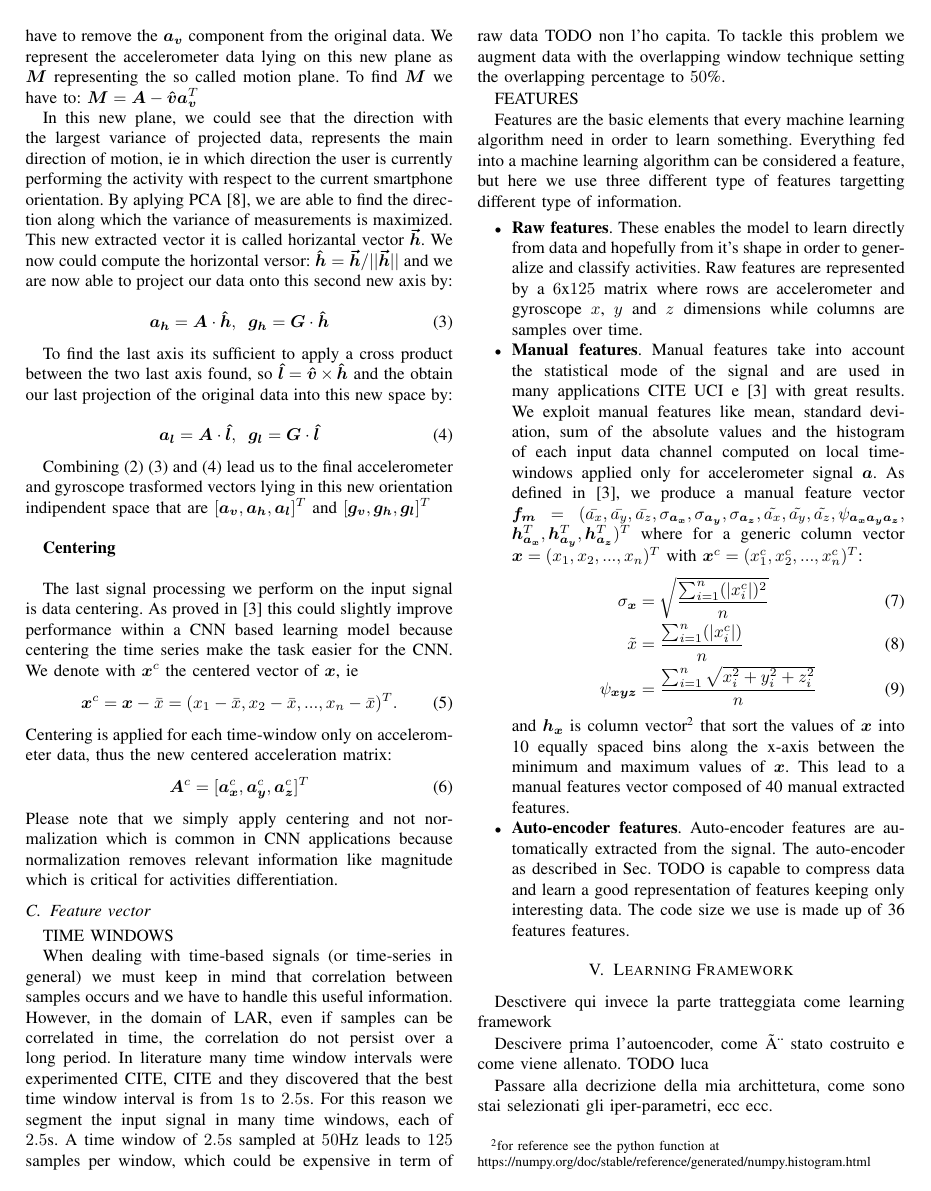
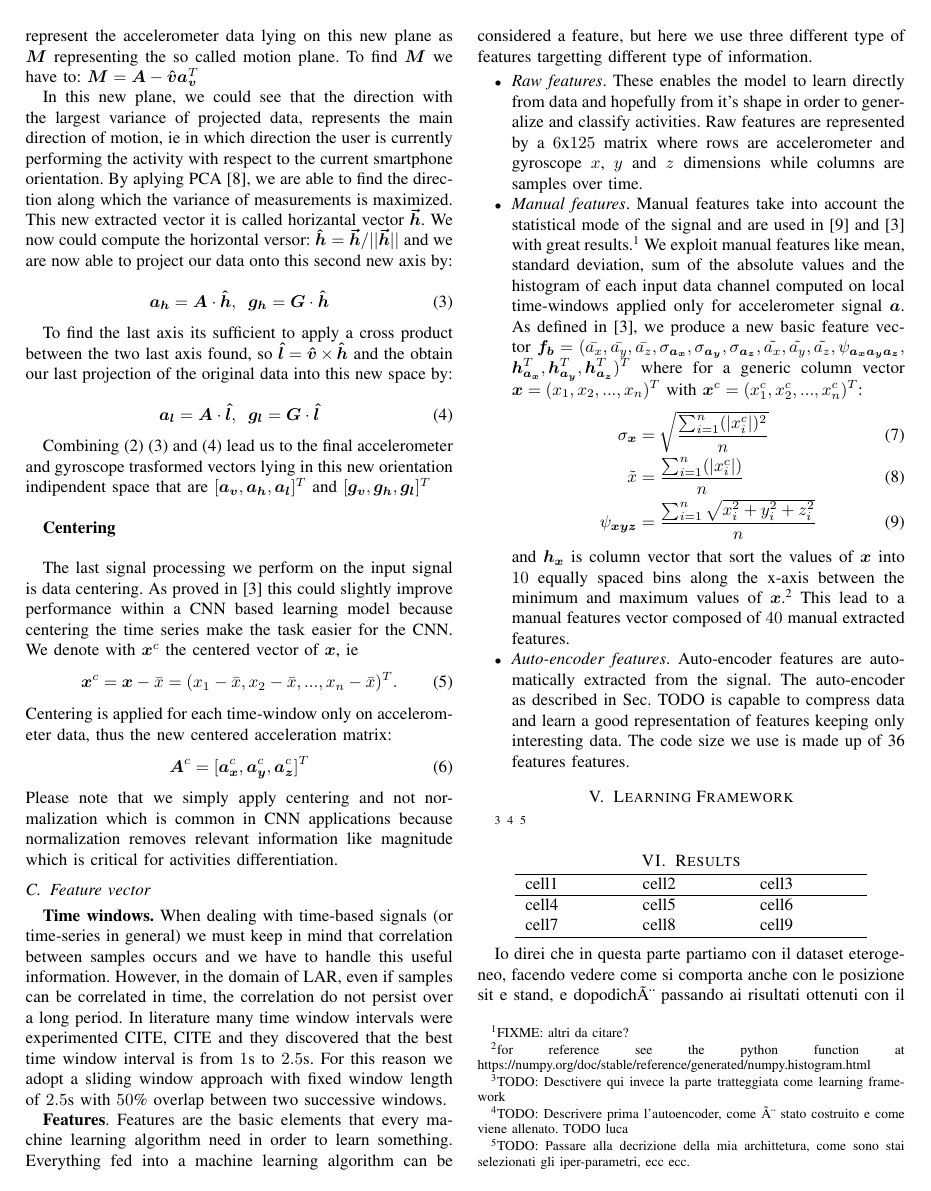
Before and after one commit to lparolari/har, a LaTeX paper (paper/template.tex, which reads paper/model.tex): page 4 of 6. Compiled offline with pdfLaTeX.

Commit message:
Minor fixes in signal processing section

```diff
--- a/paper/model.tex
+++ b/paper/model.tex
@@ -151,47 +153,58 @@ Please note that we simply apply centering and not normalization which is common
 \subsection{Feature vector}
 \label{subsec:feature-vector}
 
-TIME WINDOWS
+\textbf{Time windows.} When dealing with time-based signals (or
+time-series in general) we must keep in mind that correlation between
+samples occurs and we have to handle this useful information. However,
+in the domain of LAR, even if samples can be correlated in time, the
+correlation do not persist over a long period. In literature many time
+window intervals were experimented CITE, CITE and they discovered that
+the best time window interval is from $1$s to $2.5$s. For this reason
+we adopt a sliding window approach with fixed window length of $2.5$s
+with $50$\% overlap between two successive windows.
 
-When dealing with time-based signals (or time-series in general) we
-must keep in mind that correlation between samples occurs and we have
-to handle this useful information. However, in the domain of LAR, even
-if samples can be correlated in time, the correlation do not persist
-over a long period. In literature many time window intervals were
-experimented CITE, CITE and they discovered that the best time window
-interval is from $1$s to $2.5$s. For this reason we segment the input
-signal in many time windows, each of $2.5$s. A time window of $2.5$s
-sampled at $50$Hz leads to $125$ samples per window, which could be
-expensive in term of raw data TODO non l'ho capita. To tackle this problem we augment
-data with the overlapping window technique setting the overlapping
-percentage to $50$\%.
-
-FEATURES
-
-Features are the basic elements that every machine learning algorithm
-need in order to learn something. Everything fed into a machine
-learning algorithm can be considered a feature, but here we use three different type of features targetting different type of information.
+\textbf{Features}. Features are the basic elements that every machine
+learning algorithm need in order to learn something. Everything fed
+into a machine learning algorithm can be considered a feature, but
+here we use three different type of features targetting different type
+of information.
 
 \begin{itemize}
-\item \textbf{Raw features}. These enables the model to
+\item \textit{Raw features}. These enables the model to
   learn directly from data and hopefully from it's shape in order
   to generalize and classify activities. Raw features are represented by
   a $6 \text{x} 125$ matrix where rows are accelerometer and gyroscope
   $x$, $y$ and $z$ dimensions while columns are samples over time.
-\item \textbf{Manual features}. Manual features take into account the
-  statistical mode of the signal and are used in many applications
-  CITE UCI e \cite{ignatov2018real} with great results. We exploit
+\item \textit{Manual features}. Manual features take into account the
+  statistical mode of the signal and are used in \cite{anguita2013public}
+  and \cite{ignatov2018real} with great results.\footnote{FIXME: altri da citare?} We exploit
   manual features like mean, standard deviation, sum of the absolute values and
   the histogram of each input data channel computed on local
-  time-windows applied only for accelerometer signal $\boldsymbol{a}$. As defined in \cite{ignatov2018real}, we produce a manual feature vector $\boldsymbol{f_{m}} = (\bar{a_x}, \bar{a_y}, \bar{a_z}, \sigma_{\boldsymbol{a_{x}}}, \sigma_{\boldsymbol{a_{y}}}, \sigma_{\boldsymbol{a_{z}}}, \tilde{a_x}, \tilde{a_y}, \tilde{a_z}, \psi_{\boldsymbol{a_{x}}\boldsymbol{a_{y}}\boldsymbol{a_{z}}}, $ $ \boldsymbol{h}_{\boldsymbol{a_{x}}}^T, \boldsymbol{h}_{\boldsymbol{a_{y}}}^T, \boldsymbol{h}_{\boldsymbol{a_{z}}}^T)^T$
-  where for a generic column vector $\x = (x_1, x_2,..., x_n)^T$ with \mbox{$\x^c = (x_1^c, x_2^c,..., x_n^c)^T$:}
+  time-windows applied only for accelerometer signal
+  $\boldsymbol{a}$. As defined in \cite{ignatov2018real}, we produce a
+  new basic feature vector $\boldsymbol{f_{b}} = (\bar{a_x},
+  \bar{a_y}, \bar{a_z}, \sigma_{\boldsymbol{a_{x}}},
+  \sigma_{\boldsymbol{a_{y}}}, \sigma_{\boldsymbol{a_{z}}},
+  \tilde{a_x}, \tilde{a_y}, \tilde{a_z},
+  \psi_{\boldsymbol{a_{x}}\boldsymbol{a_{y}}\boldsymbol{a_{z}}}, $ $
+  \boldsymbol{h}_{\boldsymbol{a_{x}}}^T,
+  \boldsymbol{h}_{\boldsymbol{a_{y}}}^T,
+  \boldsymbol{h}_{\boldsymbol{a_{z}}}^T)^T$ where for a generic column
+  vector $\x = (x_1, x_2,..., x_n)^T$ with \mbox{$\x^c = (x_1^c,
+    x_2^c,..., x_n^c)^T$:}
   \begin{align}
     \sigma_{\x} &= \sqrt{  \frac{\sum_{i=1}^{n}(|x^c_i|)^2}{n} } \\
     \tilde{x} &= \frac{\sum_{i=1}^{n}(|x^c_i|)}{n} \\
     \psi_{\x\y\z} &= \frac{\sum_{i=1}^{n} \sqrt{x_i^2 + y_i^2 + z_i^2}} {n}
   \end{align}
-  and $\boldsymbol{h}_\x$ is column vector\footnote{for reference see the python function at \\ https://numpy.org/doc/stable/reference/generated/numpy.histogram.html} that sort the values of $\x$ into 10 equally spaced bins along the x-axis between the minimum and maximum values of $\x$. This lead to a manual features vector composed of 40 manual extracted features.
-\item \textbf{Auto-encoder features}. Auto-encoder features are
+  and $\boldsymbol{h}_\x$ is column vector that sort the values of
+  $\x$ into $10$ equally spaced bins along the x-axis between the
+  minimum and maximum values of $\x$.\footnote{for reference see the
+    python function at
+    https://numpy.org/doc/stable/reference/generated/numpy.histogram.html}
+  This lead to a manual features vector composed of $40$ manual
+  extracted features.
+\item \textit{Auto-encoder features}. Auto-encoder features are
   automatically extracted from the signal. The auto-encoder as
   described in Sec. TODO is capable to compress data and learn a good
   representation of features keeping only interesting data. The code
@@ -207,8 +220,6 @@ learning algorithm can be considered a feature, but here we use three different
 	\caption{Learning Framework}
 \end{figure*}
 
-Desctivere qui invece la parte tratteggiata come learning framework
-
-Descivere prima l'autoencoder, come è stato costruito e come viene allenato. TODO luca
-
-Passare alla decrizione della mia archittetura, come sono stai selezionati gli iper-parametri, ecc ecc.
+ \footnote{TODO: Desctivere qui invece la parte tratteggiata come learning framework}
+ \footnote{TODO: Descrivere prima l'autoencoder, come è stato costruito e come viene allenato. TODO luca}
+ \footnote{TODO: Passare alla decrizione della mia archittetura, come sono stai selezionati gli iper-parametri, ecc ecc.}
```
Also changed, not shown: paper/biblio.bib (+9 -0 lines), paper/model.tex (52 more changed lines).
